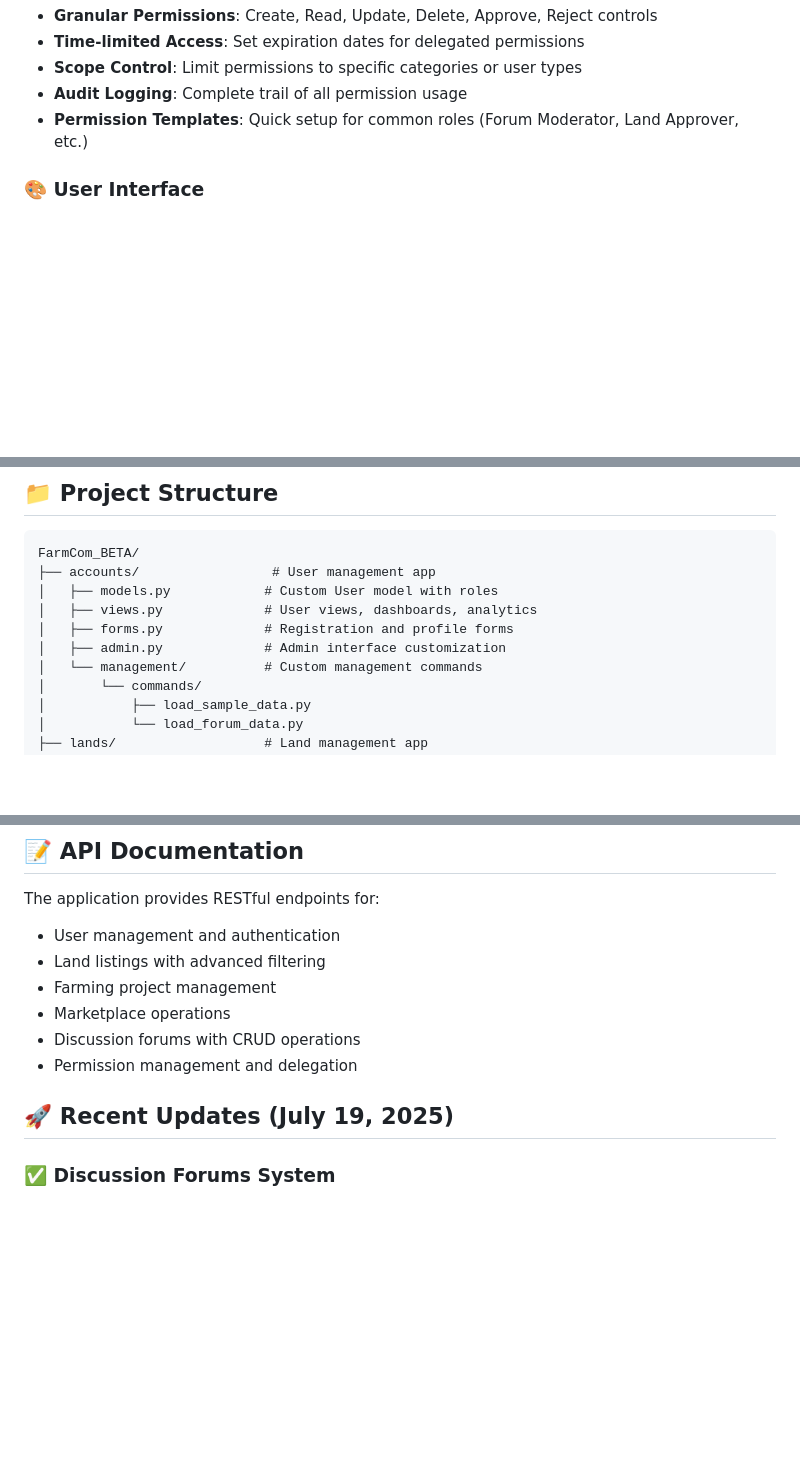
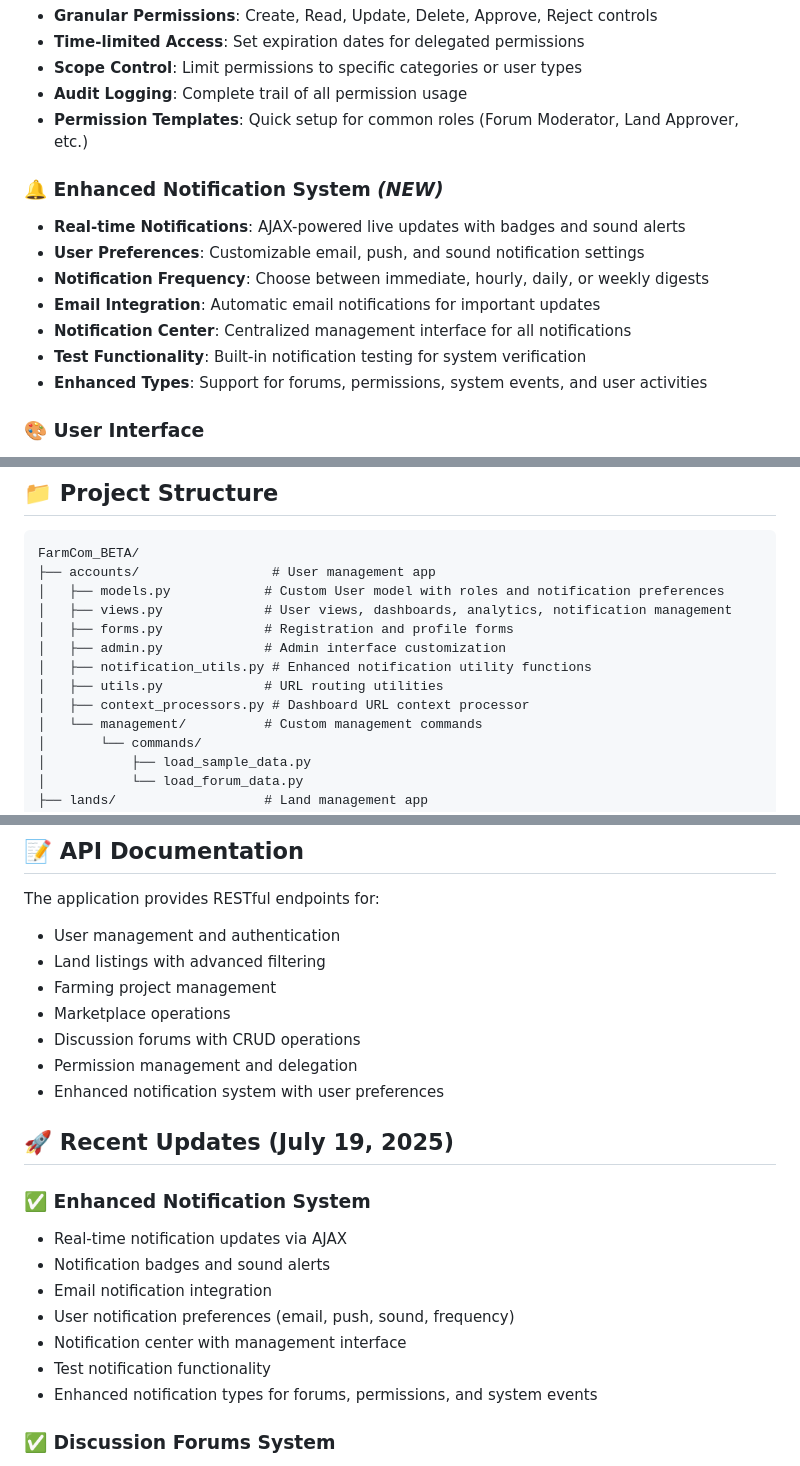
Before and after one commit to streetprophet90/FarmCom_BETA, a Markdown page: README.md, 3 parts joined by grey strips. GitHub-like rendering; blank space fills up the shorter version.

Commit message:
Updated README.md to include enhanced notification system and reflect 100% completion of all core features

````diff
--- a/README.md
+++ b/README.md
@@ -81,6 +81,15 @@ By fostering collaboration among these stakeholders, FarmCom cultivates crops, b
 - **Audit Logging**: Complete trail of all permission usage
 - **Permission Templates**: Quick setup for common roles (Forum Moderator, Land Approver, etc.)
 
+### 🔔 **Enhanced Notification System** *(NEW)*
+- **Real-time Notifications**: AJAX-powered live updates with badges and sound alerts
+- **User Preferences**: Customizable email, push, and sound notification settings
+- **Notification Frequency**: Choose between immediate, hourly, daily, or weekly digests
+- **Email Integration**: Automatic email notifications for important updates
+- **Notification Center**: Centralized management interface for all notifications
+- **Test Functionality**: Built-in notification testing for system verification
+- **Enhanced Types**: Support for forums, permissions, system events, and user activities
+
 ### 🎨 **User Interface**
 - **Modern Design**: Clean, responsive Bootstrap-based interface
 - **Ghanaian Theme**: Culturally relevant design elements
@@ -153,10 +162,13 @@ By fostering collaboration among these stakeholders, FarmCom cultivates crops, b
 ```
 FarmCom_BETA/
 ├── accounts/                 # User management app
-│   ├── models.py            # Custom User model with roles
-│   ├── views.py             # User views, dashboards, analytics
+│   ├── models.py            # Custom User model with roles and notification preferences
+│   ├── views.py             # User views, dashboards, analytics, notification management
 │   ├── forms.py             # Registration and profile forms
 │   ├── admin.py             # Admin interface customization
+│   ├── notification_utils.py # Enhanced notification utility functions
+│   ├── utils.py             # URL routing utilities
+│   ├── context_processors.py # Dashboard URL context processor
 │   └── management/          # Custom management commands
 │       └── commands/
 │           ├── load_sample_data.py
@@ -285,8 +300,18 @@ The application provides RESTful endpoints for:
 - Marketplace operations
 - Discussion forums with CRUD operations
 - Permission management and delegation
+- Enhanced notification system with user preferences
 
 ## 🚀 Recent Updates (July 19, 2025)
+
+### ✅ **Enhanced Notification System**
+- Real-time notification updates via AJAX
+- Notification badges and sound alerts
+- Email notification integration
+- User notification preferences (email, push, sound, frequency)
+- Notification center with management interface
+- Test notification functionality
+- Enhanced notification types for forums, permissions, and system events
 
 ### ✅ **Discussion Forums System**
 - Complete CRUD operations for topics
````
Also changed, not shown: other parts of README.md (+7 -4 lines).
